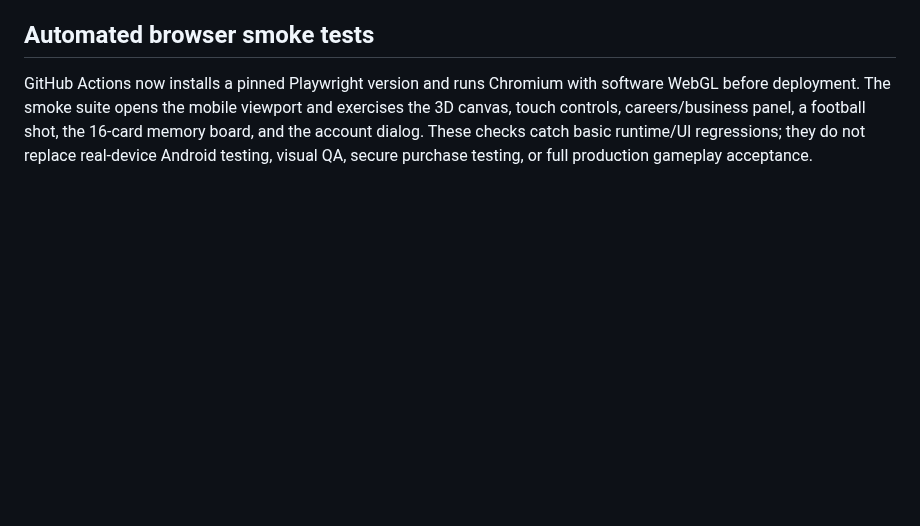
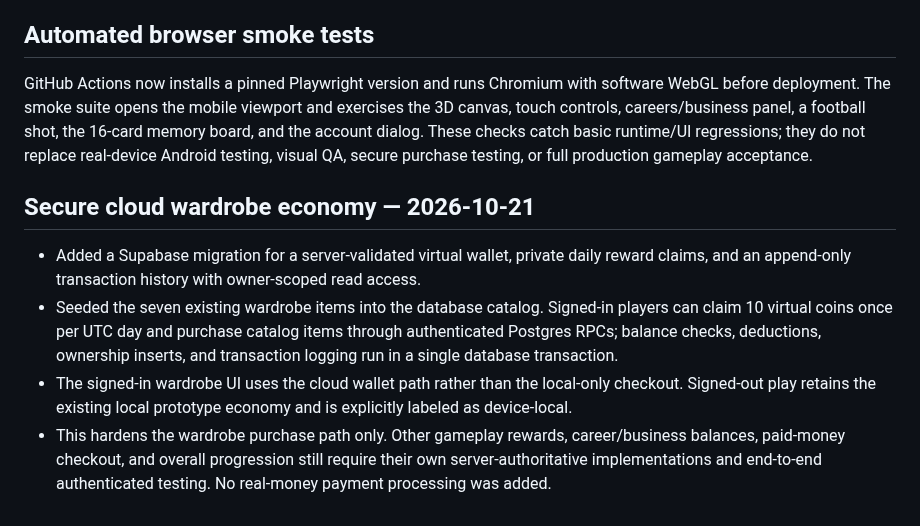
Before and after one commit to a01210597683m-hue/Wonder-World-, a Markdown page: README.md, the part around the change. GitHub-like rendering; blank space fills up the shorter version.

Commit message:
Document secure cloud wardrobe economy

```diff
--- a/README.md
+++ b/README.md
@@ -72,3 +72,10 @@ The game now includes a local Ludo-vs-CPU prototype and a two-side chess move-pr
 
 ## Automated browser smoke tests
 GitHub Actions now installs a pinned Playwright version and runs Chromium with software WebGL before deployment. The smoke suite opens the mobile viewport and exercises the 3D canvas, touch controls, careers/business panel, a football shot, the 16-card memory board, and the account dialog. These checks catch basic runtime/UI regressions; they do not replace real-device Android testing, visual QA, secure purchase testing, or full production gameplay acceptance.
+
+
+## Secure cloud wardrobe economy — 2026-10-21
+- Added a Supabase migration for a server-validated virtual wallet, private daily reward claims, and an append-only transaction history with owner-scoped read access.
+- Seeded the seven existing wardrobe items into the database catalog. Signed-in players can claim 10 virtual coins once per UTC day and purchase catalog items through authenticated Postgres RPCs; balance checks, deductions, ownership inserts, and transaction logging run in a single database transaction.
+- The signed-in wardrobe UI uses the cloud wallet path rather than the local-only checkout. Signed-out play retains the existing local prototype economy and is explicitly labeled as device-local.
+- This hardens the wardrobe purchase path only. Other gameplay rewards, career/business balances, paid-money checkout, and overall progression still require their own server-authoritative implementations and end-to-end authenticated testing. No real-money payment processing was added.
```
